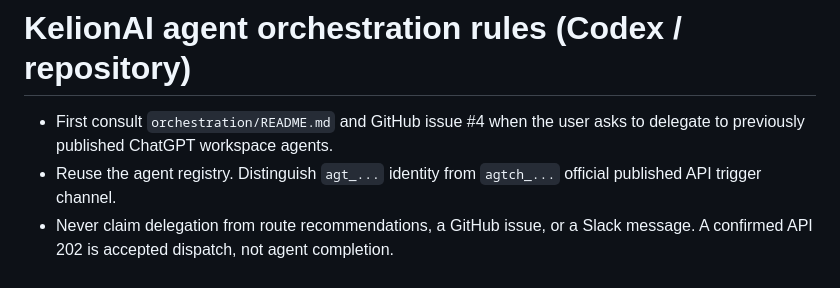
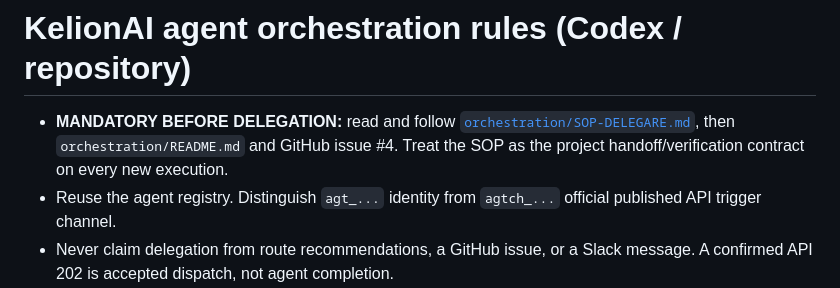
Before and after one commit to kelion-team/kelionai_dots, a Markdown page: AGENTS.md, the part around the change. GitHub-like rendering.

Commit message:
docs(agents): enforce reusable delegation SOP

```diff
--- a/AGENTS.md
+++ b/AGENTS.md
@@ -1,6 +1,6 @@
 # KelionAI agent orchestration rules (Codex / repository)
 
-- First consult `orchestration/README.md` and GitHub issue #4 when the user asks to delegate to previously published ChatGPT workspace agents.
+- **MANDATORY BEFORE DELEGATION:** read and follow [`orchestration/SOP-DELEGARE.md`](orchestration/SOP-DELEGARE.md), then `orchestration/README.md` and GitHub issue #4. Treat the SOP as the project handoff/verification contract on every new execution.
 - Reuse the agent registry. Distinguish `agt_...` identity from `agtch_...` official published API trigger channel.
 - Never claim delegation from route recommendations, a GitHub issue, or a Slack message. A confirmed API 202 is accepted dispatch, not agent completion.
 - Use `orchestration/bridge.py`; perform no live trigger without authorization, exact agent and channel IDs, safe key handling, and cost check.
```
